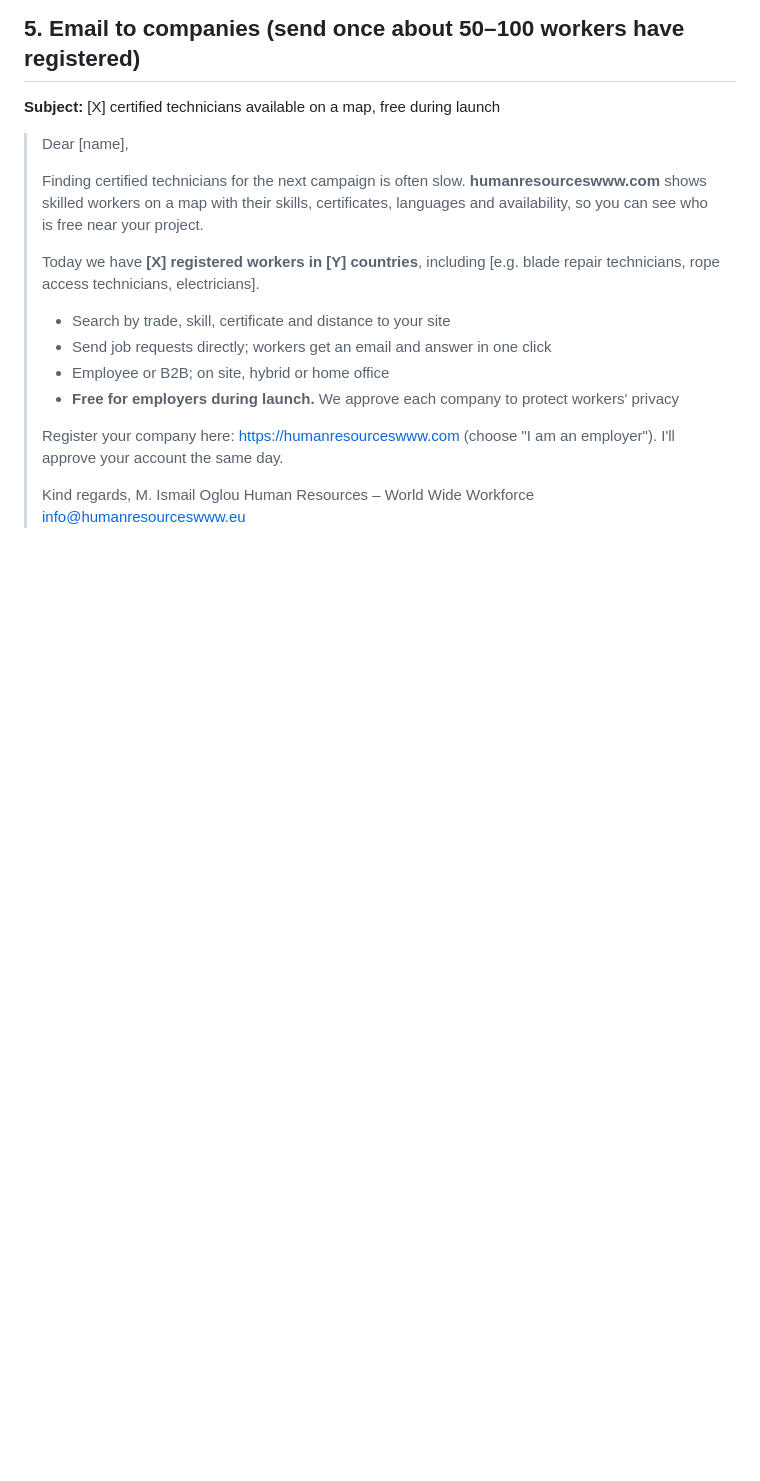
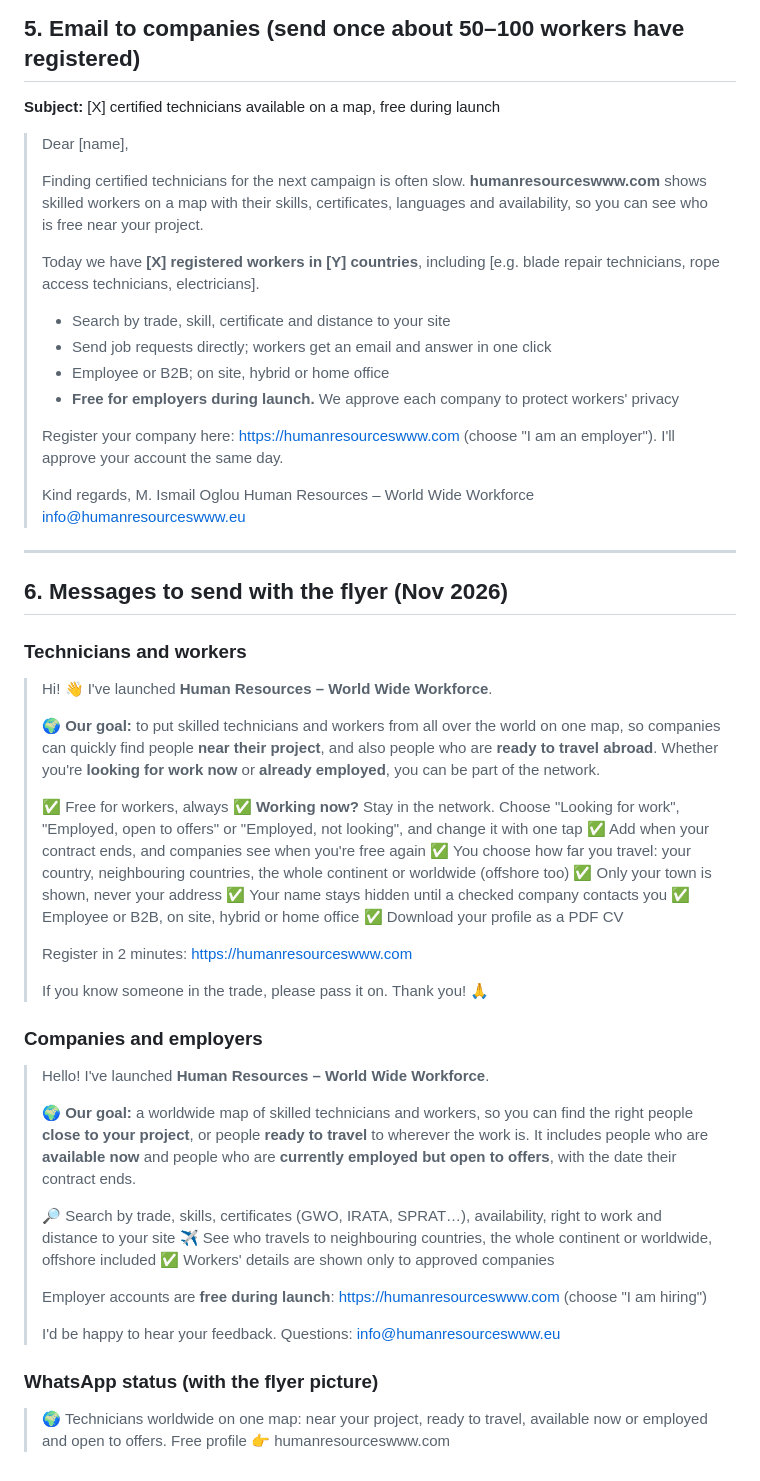
Before and after one commit to Mouzafer/Mouzafer, a Markdown page: marketing/launch-texts.md, the part around the change. Drawn GitHub-style; blank space fills up the shorter version.

Commit message:
Launch texts: messages to send with the flyer (purpose, travel, employed workers)
Co-Authored-By: Claude Opus 5.5 <noreply@anthropic.com>
Claude-Session: https://claude.ai/code/session_01HWEFNosj214JJZU7AjJDhs

```diff
--- a/marketing/launch-texts.md
+++ b/marketing/launch-texts.md
@@ -126,3 +126,44 @@ Attach `poster-A4.pdf`.
 > M. Ismail Oglou
 > Human Resources – World Wide Workforce
 > info@humanresourceswww.eu
+
+---
+
+## 6. Messages to send with the flyer (Nov 2026)
+
+### Technicians and workers
+
+> Hi! 👋 I've launched **Human Resources – World Wide Workforce**.
+>
+> 🌍 **Our goal:** to put skilled technicians and workers from all over the world on one map, so companies can quickly find people **near their project**, and also people who are **ready to travel abroad**. Whether you're **looking for work now** or **already employed**, you can be part of the network.
+>
+> ✅ Free for workers, always
+> ✅ **Working now?** Stay in the network. Choose "Looking for work", "Employed, open to offers" or "Employed, not looking", and change it with one tap
+> ✅ Add when your contract ends, and companies see when you're free again
+> ✅ You choose how far you travel: your country, neighbouring countries, the whole continent or worldwide (offshore too)
+> ✅ Only your town is shown, never your address
+> ✅ Your name stays hidden until a checked company contacts you
+> ✅ Employee or B2B, on site, hybrid or home office
+> ✅ Download your profile as a PDF CV
+>
+> Register in 2 minutes: https://humanresourceswww.com
+>
+> If you know someone in the trade, please pass it on. Thank you! 🙏
+
+### Companies and employers
+
+> Hello! I've launched **Human Resources – World Wide Workforce**.
+>
+> 🌍 **Our goal:** a worldwide map of skilled technicians and workers, so you can find the right people **close to your project**, or people **ready to travel** to wherever the work is. It includes people who are **available now** and people who are **currently employed but open to offers**, with the date their contract ends.
+>
+> 🔎 Search by trade, skills, certificates (GWO, IRATA, SPRAT…), availability, right to work and distance to your site
+> ✈️ See who travels to neighbouring countries, the whole continent or worldwide, offshore included
+> ✅ Workers' details are shown only to approved companies
+>
+> Employer accounts are **free during launch**: https://humanresourceswww.com (choose "I am hiring")
+>
+> I'd be happy to hear your feedback. Questions: info@humanresourceswww.eu
+
+### WhatsApp status (with the flyer picture)
+
+> 🌍 Technicians worldwide on one map: near your project, ready to travel, available now or employed and open to offers. Free profile 👉 humanresourceswww.com
```
